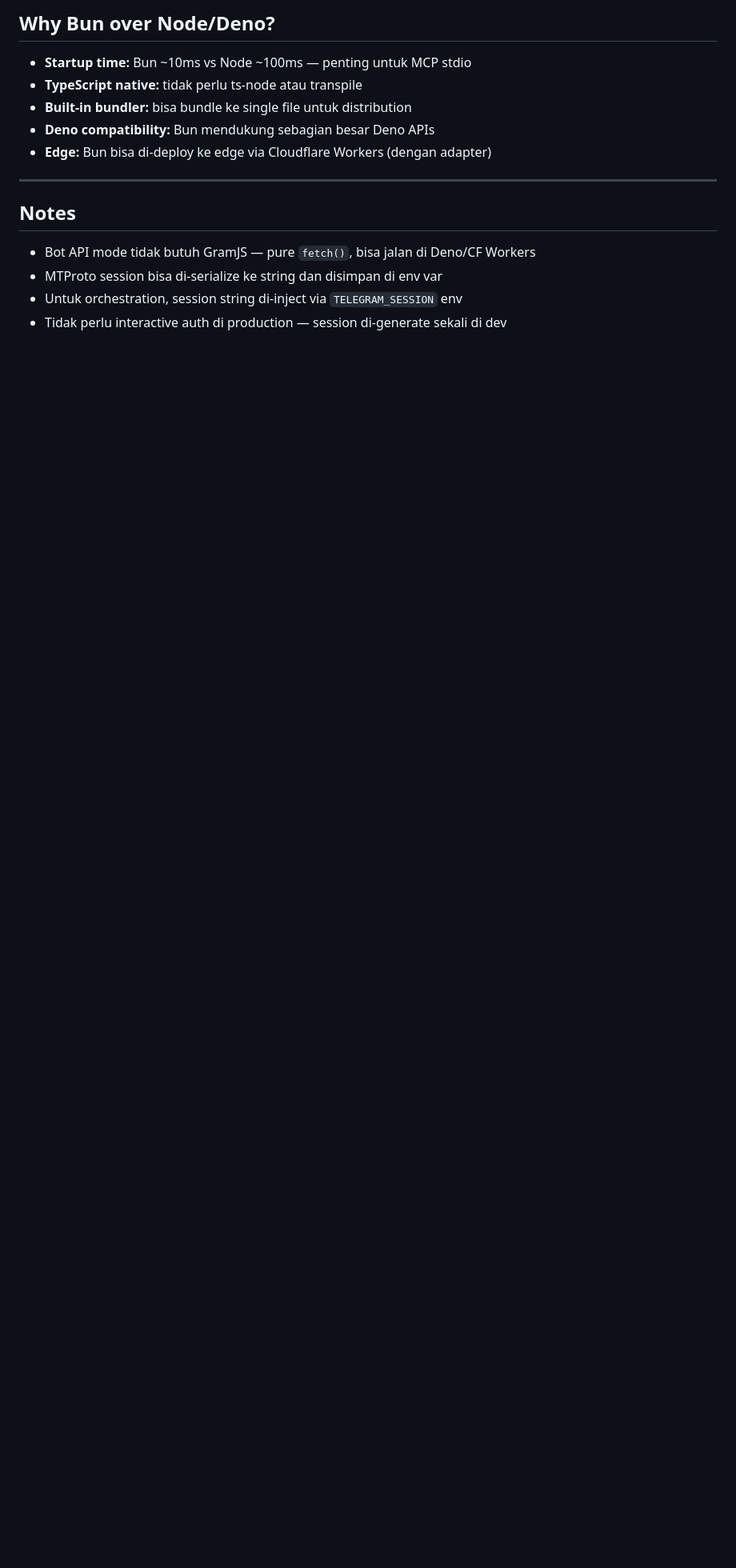
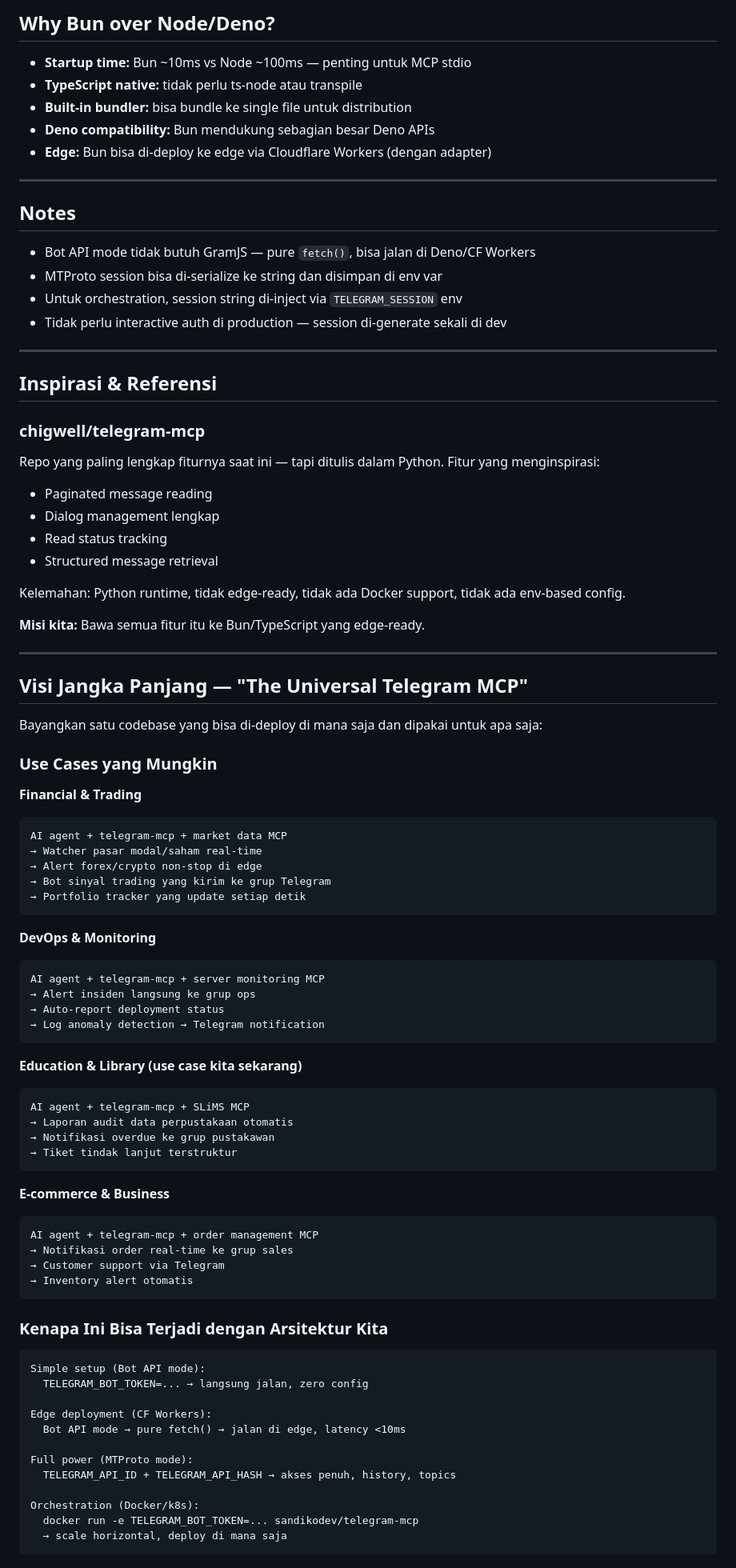
Before and after one commit to sandikodev/telegram-mcp, a Markdown page: ROADMAP.md, the part around one of its changes. Shown at 80% size. Rendered like a GitHub page; blank space fills up the shorter version.

Commit message:
docs: expand ROADMAP with vision, use cases, and design principles

````diff
--- a/ROADMAP.md
+++ b/ROADMAP.md
@@ -211,3 +211,78 @@ services:
 - MTProto session bisa di-serialize ke string dan disimpan di env var
 - Untuk orchestration, session string di-inject via `TELEGRAM_SESSION` env
 - Tidak perlu interactive auth di production — session di-generate sekali di dev
+
+---
+
+## Inspirasi & Referensi
+
+### chigwell/telegram-mcp
+Repo yang paling lengkap fiturnya saat ini — tapi ditulis dalam Python.
+Fitur yang menginspirasi:
+- Paginated message reading
+- Dialog management lengkap
+- Read status tracking
+- Structured message retrieval
+
+Kelemahan: Python runtime, tidak edge-ready, tidak ada Docker support, tidak ada env-based config.
+
+**Misi kita:** Bawa semua fitur itu ke Bun/TypeScript yang edge-ready.
+
+---
+
+## Visi Jangka Panjang — "The Universal Telegram MCP"
+
+Bayangkan satu codebase yang bisa di-deploy di mana saja dan dipakai untuk apa saja:
+
+### Use Cases yang Mungkin
+
+**Financial & Trading**
+```
+AI agent + telegram-mcp + market data MCP
+→ Watcher pasar modal/saham real-time
+→ Alert forex/crypto non-stop di edge
+→ Bot sinyal trading yang kirim ke grup Telegram
+→ Portfolio tracker yang update setiap detik
+```
+
+**DevOps & Monitoring**
+```
+AI agent + telegram-mcp + server monitoring MCP
+→ Alert insiden langsung ke grup ops
+→ Auto-report deployment status
+→ Log anomaly detection → Telegram notification
+```
+
+**Education & Library (use case kita sekarang)**
+```
+AI agent + telegram-mcp + SLiMS MCP
+→ Laporan audit data perpustakaan otomatis
+→ Notifikasi overdue ke grup pustakawan
+→ Tiket tindak lanjut terstruktur
+```
+
+**E-commerce & Business**
+```
+AI agent + telegram-mcp + order management MCP
+→ Notifikasi order real-time ke grup sales
+→ Customer support via Telegram
+→ Inventory alert otomatis
+```
+
+### Kenapa Ini Bisa Terjadi dengan Arsitektur Kita
+
+```
+Simple setup (Bot API mode):
+  TELEGRAM_BOT_TOKEN=... → langsung jalan, zero config
+
+Edge deployment (CF Workers):
+  Bot API mode → pure fetch() → jalan di edge, latency <10ms
+
+Full power (MTProto mode):
+  TELEGRAM_API_ID + TELEGRAM_API_HASH → akses penuh, history, topics
+
+Orchestration (Docker/k8s):
+  docker run -e TELEGRAM_BOT_TOKEN=... sandikodev/telegram-mcp
+  → scale horizontal, deploy di mana saja
+```
+
````
Also changed, not shown: other parts of ROADMAP.md (+36 -0 lines).
